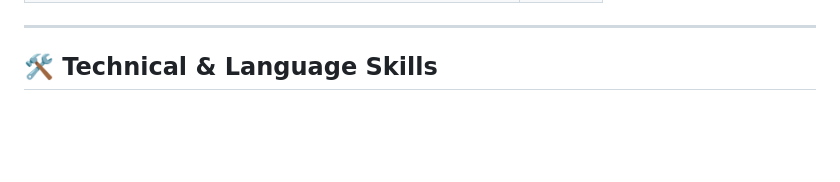
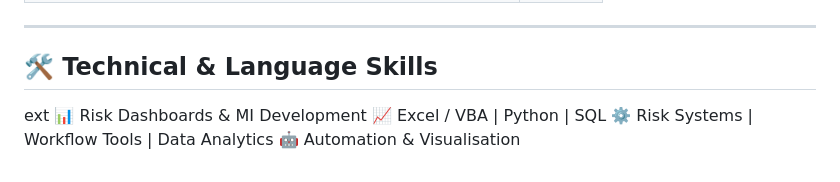
Before and after one commit to ehth73/edmundheng, a Markdown page: README.md, the part around the change. Rendered like a GitHub page; blank space fills up the shorter version.

```diff
--- a/README.md
+++ b/README.md
@@ -142,3 +142,8 @@ Recognised for building strong security culture, driving policy adoption, and en
 ---
 
 ## 🛠️ Technical & Language Skills
+ext
+📊 Risk Dashboards & MI Development
+📈 Excel / VBA | Python | SQL
+⚙️ Risk Systems | Workflow Tools | Data Analytics
+🤖 Automation & Visualisation
```
